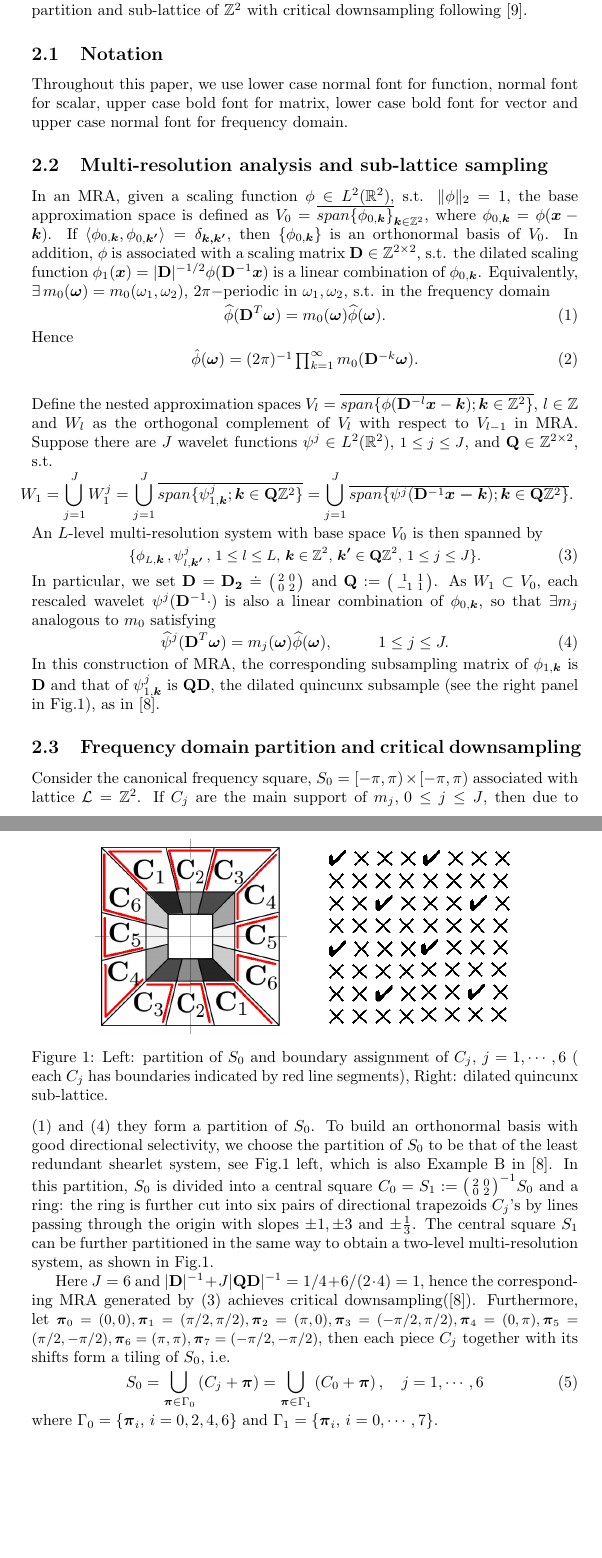
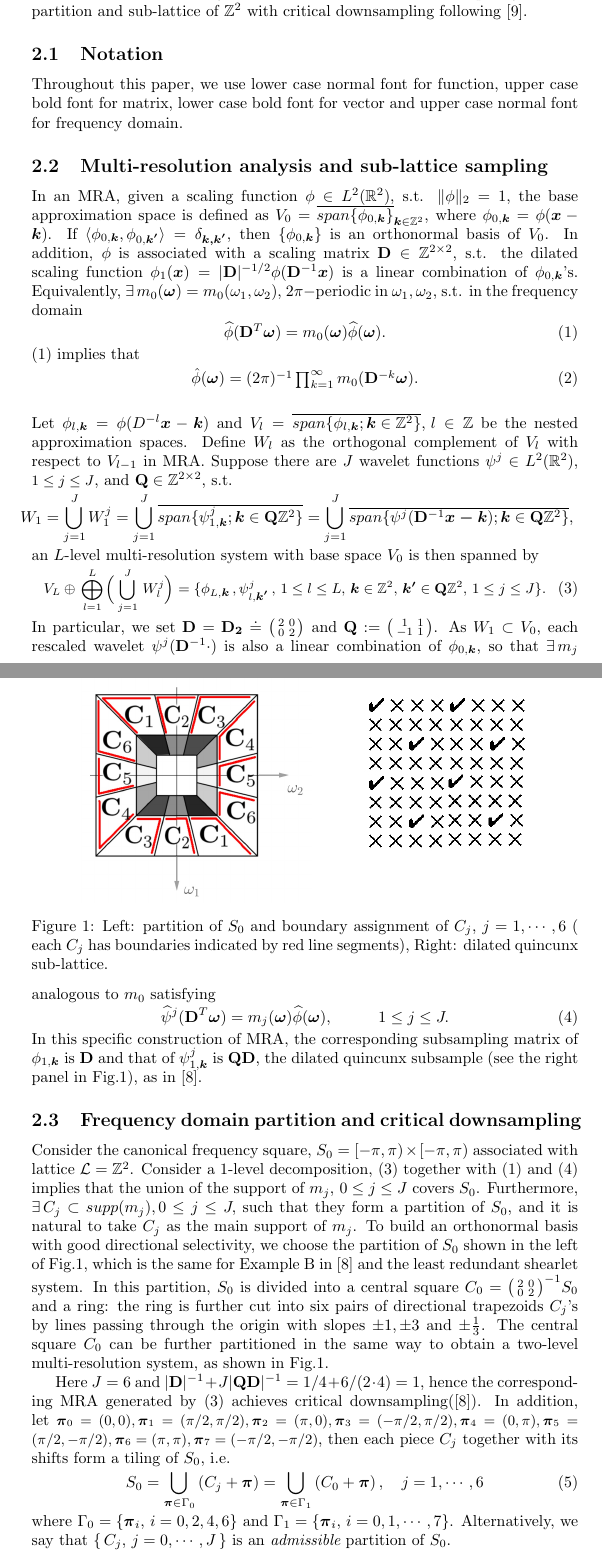
Before and after one commit to rujieyin/directional-wavelet-bases, a LaTeX paper (direct-wavelet.tex, which reads setup.tex): two parts of pages 3 and 4 of 26, joined at a grey line, cut so that both start at the same text, the shorter picture padded with empty space. Compiled offline with pdfLaTeX.

Commit message:
revision

```diff
--- a/setup.tex
+++ b/setup.tex
@@ -2,37 +2,39 @@
 We summarize 2D-MRA systems and the relation between frequency domain partition and sub-lattice of $\mathbb{Z}^2$ with critical downsampling following \cite{yin2014orthshear}.
 
 \subsection{Notation}
-Throughout this paper, we use lower case normal font for function, normal font for scalar, upper case bold font for matrix, lower case bold font for vector and upper case normal font for frequency domain.
+Throughout this paper, we use lower case normal font for function, upper case bold font for matrix, lower case bold font for vector and upper case normal font for frequency domain.
 
 \subsection{Multi-resolution analysis and sub-lattice sampling}
 In an MRA, given a scaling function $\phi\in L^2(\mathbb{R}^2)$, s.t. $\Vert\phi\Vert_2=1$,
 the base approximation space is defined as $V_0 = \overline{span\{\phi_{0,\boldsymbol{k}}\}}_{\boldsymbol{k}\in\mathbb{Z}^2}$, where $\phi_{0,\boldsymbol{k}} = \phi(\boldsymbol{x}-\boldsymbol{k})$. If $\langle \phi_{0,\boldsymbol{k}},\phi_{0,\boldsymbol{k'}}\rangle = \delta_{\boldsymbol{k,k'}}$, then $\{\phi_{0,\boldsymbol{k}}\}$ is an orthonormal basis of $V_0$. In addition, $\phi$ is associated with a scaling matrix $\mathbf{D}\in\mathbb{Z}^{2\times 2}$, s.t. the dilated scaling function
- $\phi_1(\boldsymbol{x}) = |\mathbf{D}|^{-1/2}\phi(\mathbf{D}^{-1}\boldsymbol{x})$ is a linear combination of $\phi_{0,\boldsymbol{k}}$.
+ $\phi_1(\boldsymbol{x}) = |\mathbf{D}|^{-1/2}\phi(\mathbf{D}^{-1}\boldsymbol{x})$ is a linear combination of $\phi_{0,\boldsymbol{k}}$'s.
 Equivalently, $\exists\,m_0(\boldsymbol{\omega}) = m_0(\omega_1,\omega_2)$, $2\pi-$periodic in $\omega_1,\omega_2$, s.t. in the frequency domain
 \begin{align}\label{eq: m0}
 \widehat{\phi}(\mathbf{D}^T\boldsymbol{\omega}) = m_0(\boldsymbol{\omega})\widehat{\phi}(\boldsymbol{\omega}).
 \end{align}
-Hence
+\eqref{eq: m0} implies that
 \begin{align}\label{eq: phi-m0}
 \textstyle \hat{\phi}(\boldsymbol{\omega}) = (2\pi)^{-1}\prod_{k=1}^{\infty}m_0(\mathbf{D}^{-k} \boldsymbol{\omega}).
 \end{align}
 \\[.2em]
-Define the nested approximation spaces $V_l = \overline{span\{\phi(\mathbf{D}^{-l}\boldsymbol{x}-\boldsymbol{k});\boldsymbol{k}\in\mathbb{Z}^2\}},\,l\in\mathbb{Z}$ and $W_l$ as the orthogonal complement of $V_l$ with respect to $V_{l-1}$ in MRA.
+Let $\phi_{l,\boldsymbol{k}} = \phi(D^{-l}\boldsymbol{x}-\boldsymbol{k})$
+and $V_l = \overline{span\{\phi_{l,\boldsymbol{k}};\boldsymbol{k}\in\mathbb{Z}^2\}},\,l\in\mathbb{Z}$ be the nested approximation spaces. Define $W_l$ as the orthogonal complement of $V_l$ with respect to $V_{l-1}$ in MRA.
 Suppose there are $J$ wavelet functions $\psi^j\in L^2(\mathbb{R}^2)$, {\small $1 \leq j \leq J$}, and $\mathbf{Q}\in\mathbb{Z}^{2\times2}$, s.t.
 \begin{align*}
-\hspace{-1em} W_1 = \bigcup_{j=1}^J W_1^j = \bigcup_{j=1}^J \overline{span\{\psi^j_{1,\boldsymbol{k}};\boldsymbol{ k}\in \mathbf{Q}\mathbb{Z}^2\}}= \bigcup_{j=1}^J \overline{span\{\psi^j(\mathbf{D}^{-1}\boldsymbol{x-k});\boldsymbol{ k}\in \mathbf{Q}\mathbb{Z}^2\}}.
+\hspace{-1em} W_1 = \bigcup_{j=1}^J W_1^j = \bigcup_{j=1}^J \overline{span\{\psi^j_{1,\boldsymbol{k}};\boldsymbol{ k}\in \mathbf{Q}\mathbb{Z}^2\}}= \bigcup_{j=1}^J \overline{span\{\psi^j(\mathbf{D}^{-1}\boldsymbol{x-k});\boldsymbol{ k}\in \mathbf{Q}\mathbb{Z}^2\}},
 \end{align*}
-  An $L$-level multi-resolution system with base space $V_0$ is then spanned by
+ an $L$-level multi-resolution system with base space $V_0$ is then spanned by
  \begin{align}\label{eq: MRA}
+ V_L\oplus\,\bigoplus_{l=1}^L\Big(\bigcup_{j=1}^J\, W_l^j\Big) =
  \{\phi_{L,\boldsymbol{k}}\,,\psi^j_{l,\boldsymbol{k'}}\,, \, {\small 1\leq l \leq L,\, \boldsymbol{k}\in \mathbb{Z}^2,\,\boldsymbol{k'}\in \mathbf{Q}\mathbb{Z}^2,\,1\leq j \leq J\}}.
 \end{align}
 In particular, we set $\mathbf{D} = \mathbf{D_2}\doteq\bigl(\begin{smallmatrix} 2&0\\0&2\end{smallmatrix}\bigr)$ and $\mathbf{Q}:=\bigl(\begin{smallmatrix} 1&1\\-1&1\end{smallmatrix}\bigr)$.
-As $W_1\subset V_0$, each rescaled wavelet $\psi^j(\mathbf{D}^{-1}\cdot)$ is also a linear combination of $\phi_{0,\boldsymbol{k}}$, so that $\exists m_j$ analogous to $m_0$
+As $W_1\subset V_0$, each rescaled wavelet $\psi^j(\mathbf{D}^{-1}\cdot)$ is also a linear combination of $\phi_{0,\boldsymbol{k}}$, so that $\exists\, m_j$ analogous to $m_0$
 satisfying
 \begin{align}\label{eq: mj}
 \widehat{\psi}^j(\mathbf{D}^T\boldsymbol{\omega}) = m_j(\boldsymbol{\omega})\widehat{\phi}(\boldsymbol{\omega}),\hspace{1cm} 1\leq j \leq J.
 \end{align}
-In this construction of MRA,
+In this specific construction of MRA,
 % the scaling function $\phi$ and all the wavelet functions $\psi^j$ share the same scaling matrix $\mathbf{D}$, yet the family of shifted $\phi_{\boldsymbol{k}}$ is defined on $\mathbb{Z}^2$, whereas the family of shifted $\psi^j_{\boldsymbol{k}}$ is defined on a sub-integer lattice $\mathbf{Q}\mathbb{Z}^2$. Hence
  the corresponding subsampling matrix of $\phi_{1,\boldsymbol{k}}$ is $\mathbf{D}$ and that of $\psi^j_{1,\boldsymbol{k}}$ is $\mathbf{QD}$, the dilated quincunx subsample (see the right panel in Fig.\ref{fig: partition}), as in \cite{durand2007}.
 % We haven't yet imposed any condition on this MRA, or equivalently, on $m-$functions and the subsampling matrices $\mathbf{D}$ and $\mathbf{Q}$; this comes next.
@@ -44,11 +46,12 @@ In this construction of MRA,
 
 \begin{figure}[!t]
 \centering
-\begin{minipage}[c]{.35\textwidth}
-\includegraphics[width=\textwidth]{shannon-marked-new.jpg}
-\end{minipage}\hspace*{2em}
-\begin{minipage}[c]{.35\textwidth}
+\begin{minipage}[c]{.42\textwidth}
+\includegraphics[width=\textwidth]{shannon-marked-wcoord.jpg}
+\end{minipage}\hspace*{3em}
+\begin{minipage}[c]{.3\textwidth}
 \includegraphics[width=\textwidth]{sublattice-2.jpg}
+\vspace*{1em}
 \end{minipage}
 \caption{Left: partition of $S_0$ and boundary assignment of $C_j$, $j = 1,\cdots,6$ ( each $C_j$ has boundaries indicated by red line segments), Right: dilated quincunx sub-lattice. }
 \label{fig: partition}
@@ -67,8 +70,9 @@ In this construction of MRA,
 
 Consider the canonical frequency square, $S_0 = [-\pi,\pi)\times[-\pi,\pi)$ associated with lattice $\mathcal{L} = \mathbb{Z}^2$.
 %Due to \eqref{eq: m0} and \eqref{eq: mj}, this is equivalent to $S_0=\bigcup_{0\leq j\leq J} supp(m_j\vert_{S_0})$.That is,
-If $C_j$ are the main support of $m_j,\,0\leq j\leq J$, then due to \eqref{eq: m0} and \eqref{eq: mj} they form a partition of $S_0$.
-To build an orthonormal basis with good directional selectivity, we choose the partition of $S_0$ to be that of the least redundant shearlet system, see Fig.\ref{fig: partition} left, which is also Example B in \cite{durand2007}. In this partition, $S_0$ is divided into a central square $C_0 = S_1 := \bigl(\begin{smallmatrix} 2&0\\0&2\end{smallmatrix}\bigr)^{-1}S_0$ and a ring: the ring is further cut into six pairs of directional trapezoids $C_j$'s by lines passing through the origin with slopes $\pm 1, \pm 3$ and $\pm \frac{1}{3}$. The central square $S_1$ can be further partitioned in the same way to obtain a two-level multi-resolution system, as shown in Fig.\ref{fig: partition}.
+Consider a 1-level decomposition, \eqref{eq: MRA} together with \eqref{eq: m0} and \eqref{eq: mj} implies that the union of the support of $m_j,\,0\leq j\leq J$ covers $S_0$.
+Furthermore, $\exists\, C_j\subset supp(m_j), 0\leq j\leq J,$ such that they form a partition of $S_0$, and it is natural to take $C_j$ as the main support of $m_j$.
+To build an orthonormal basis with good directional selectivity, we choose the partition of $S_0$ shown in the left of Fig.\ref{fig: partition}, which is the same for Example B in \cite{durand2007} and the least redundant shearlet system. In this partition, $S_0$ is divided into a central square $C_0 = \bigl(\begin{smallmatrix} 2&0\\0&2\end{smallmatrix}\bigr)^{-1}S_0$ and a ring: the ring is further cut into six pairs of directional trapezoids $C_j$'s by lines passing through the origin with slopes $\pm 1, \pm 3$ and $\pm \frac{1}{3}$. The central square $C_0$ can be further partitioned in the same way to obtain a two-level multi-resolution system, as shown in Fig.\ref{fig: partition}.
 
 
 %To build our first example, in which $\hat{\phi},\,\widehat{\psi}^j$ are indicator functions in $\mathbb{R}^2$, we consider the case where  and we pick $S_0=\mathbb{R}^2/(\mathbb{Z}^2)^*$, .
@@ -78,7 +82,7 @@ To build an orthonormal basis with good directional selectivity, we choose the p
 %$C_j, 0\leq j\leq J$ is an {\bf admissible} partition of $S_0$ if and only if $\exists \mathbf{D}, \mathbf{Q}\in\mathbb{Z}^{2\times 2}$, s.t. the low frequency piece $C_0 = \mathbb{R}^2/(\mathbf{D}\mathbb{Z}^2)^*,$ and the high frequency pieces $C_j = \mathbb{R}^2/(\mathbf{QD}\mathbb{Z}^2)^*,\,j = 1,\cdots,J$.
 %\end{mydef}
 Here $J= 6$ and $ |\mathbf{D}|^{-1} + J|\mathbf{QD}|^{-1} = 1/4 + 6/ (2\cdot 4) = 1$, hence the corresponding MRA generated by \eqref{eq: MRA} achieves critical downsampling(\cite{durand2007}).
-Furthermore, let {\small $\V{\pi}_0 = (0,0), \V{\pi}_1 = (\pi/2,\pi/2), \V{\pi}_2 = (\pi,0),\V{\pi}_3 = (-\pi/2,\pi/2), \V{\pi}_4 = (0,\pi), \V{\pi}_5 = (\pi/2,-\pi/2),\V{\pi}_6 = (\pi,\pi), \V{\pi}_7=(-\pi/2,-\pi/2)$}, then each piece $C_j$ together with its shifts form a tiling of $S_0$, i.e.
+In addition, let {\small $\V{\pi}_0 = (0,0), \V{\pi}_1 = (\pi/2,\pi/2), \V{\pi}_2 = (\pi,0),\V{\pi}_3 = (-\pi/2,\pi/2), \V{\pi}_4 = (0,\pi), \V{\pi}_5 = (\pi/2,-\pi/2),\V{\pi}_6 = (\pi,\pi), \V{\pi}_7=(-\pi/2,-\pi/2)$}, then each piece $C_j$ together with its shifts form a tiling of $S_0$, i.e.
 \begin{align}\label{eq: tiling}
 S_0 = \bigcup_{\V{\pi}\in\Gamma_0}\left(C_j + \V{\pi}\right) = \bigcup_{\V{\pi}\in\Gamma_1}\left(C_0 + \V{\pi}\right),\quad j = 1,\cdots,6
 %\mathbb{R}^2/(\mathbb{Z}^2)^*=\bigcup_{\V{\pi}\in\Gamma_0}\left(\mathbb{R}^2/(\V{D_2}\mathbb{Z}^2)^* %+ \V{\pi}\right)
@@ -88,7 +92,7 @@ where
 %then $\mathbf{D_2}\mathbb{Z}^2$ is associated with the set of shifts
 $\Gamma_0= \{\V{\pi}_i,\, i = 0,2,4,6\}$ and
 %$\mathbf{QD_2}\mathbb{Z}^2$ is associated with
-$\Gamma_1 = \{\V{\pi}_i,\, i = 0,\cdots,7\}$.
-
+$\Gamma_1 = \{\V{\pi}_i,\, i = 0,1,\cdots,7\}$.
+Alternatively, we say that $\{\,C_j,\, j = 0,\cdots,J\,\}$ is an {\it admissible} partition of $S_0$.
 %This partition is admissible and corresponds to $\mathbf{D} = \mathbf{D_2}\doteq\bigl(\begin{smallmatrix} 2&0\\0&2\end{smallmatrix}\bigr)$ and $\mathbf{Q}:=\bigl(\begin{smallmatrix} 1&1\\-1&1\end{smallmatrix}\bigr)$. The wavelet coefficients are taken on the dilated quincunx sub-lattice $\mathbf{QD_2}\mathbb{Z}^2$ (see the right panel in Fig.\ref{fig: partition}).
 %In addition, $|\mathbf{D_2}| = 4,\,|\mathbf{Q}| = 2$ so that $1/4 + 6/ (2\cdot 4) = 1$, and the system is critical downsampling.
```
Also changed, not shown: direct-wavelet.tex (+1 -1 lines), intro.tex (+8 -8 lines), orthonormal.tex (+4 -4 lines), direct-wavelet.pdf, orth-frame/figure/shannon-marked-wcoord.jpg (added), 3 other files.
